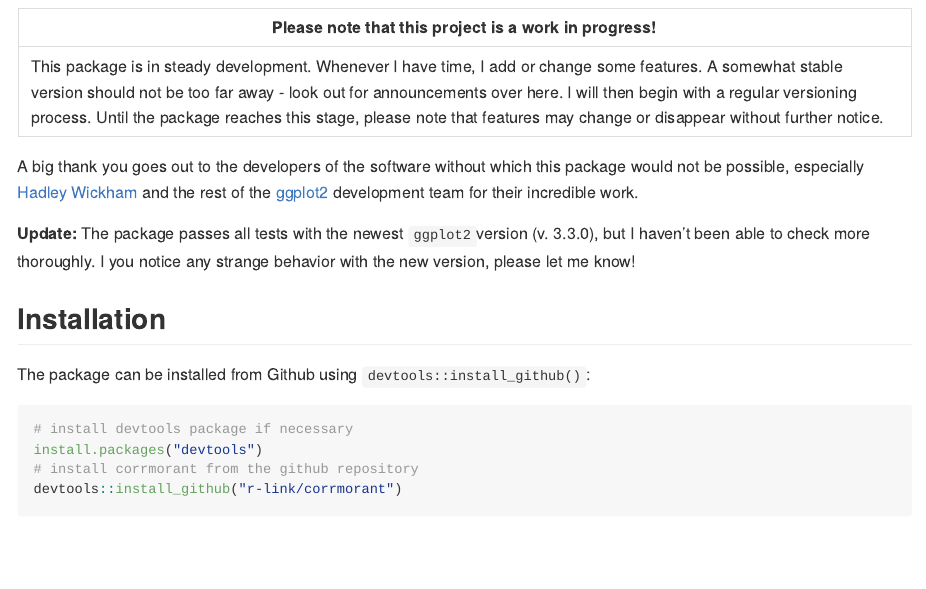
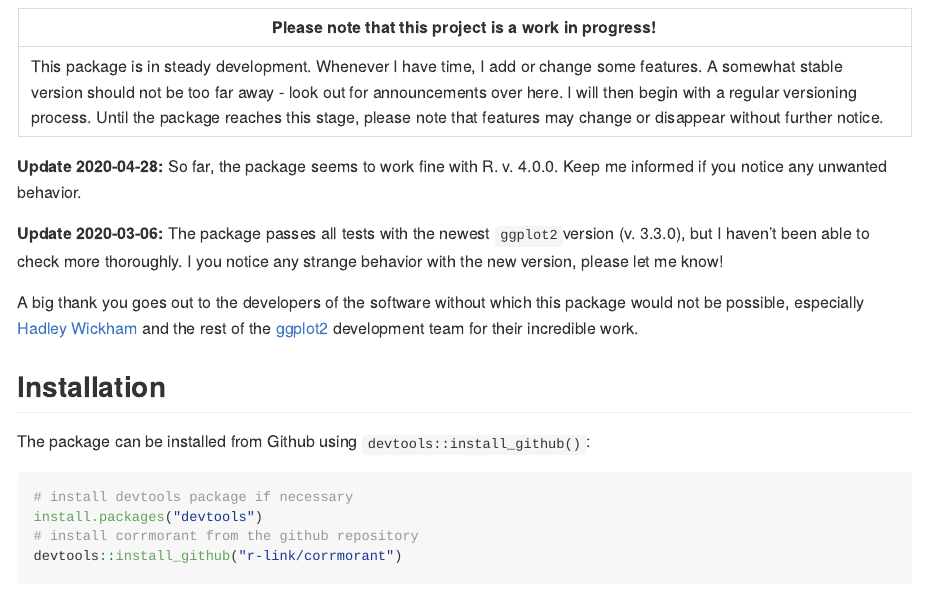
Before and after one commit to r-link/corrmorant, an R Markdown document (README.Rmd): the page in a window 1100 px wide, from 350 px down. The pictures show the output file README.md that the author committed with the source, drawn offline in the style of GitHub.

Commit message:
Update README file
* Note about R v. 4.0.0

```diff
--- a/README.Rmd
+++ b/README.Rmd
@@ -16,9 +16,13 @@ library(dplyr)
 |-----------------------------------------------------------------------------|
 | This package is in steady development. Whenever I have time, I add or change some features. A somewhat stable version should not be too far away - look out for announcements over here. I will then begin with a regular versioning process. Until the package reaches this stage, please note that features may change or disappear without further notice. |
 
+
+**Update 2020-04-28:** So far, the package seems to work fine with R. v. 4.0.0. Keep me informed if you notice any unwanted behavior.
+
+**Update 2020-03-06:** The package passes all tests with the newest `ggplot2`version (v. 3.3.0), but I haven't been able to check more thoroughly. I you notice any strange behavior with the new version, please let me know!
+
+
 A big thank you goes out to the developers of the software without which this package would not be possible, especially [Hadley Wickham](https://github.com/hadley/) and the rest of the [ggplot2](https://github.com/tidyverse/ggplot2) development team for their incredible work.
-
-**Update:** The package passes all tests with the newest `ggplot2`version (v. 3.3.0), but I haven't been able to check more thoroughly. I you notice any strange behavior with the new version, please let me know!
 
 ## Installation
 The package can be installed from Github using `devtools::install_github()`:
```
Also changed, not shown: README.md.
